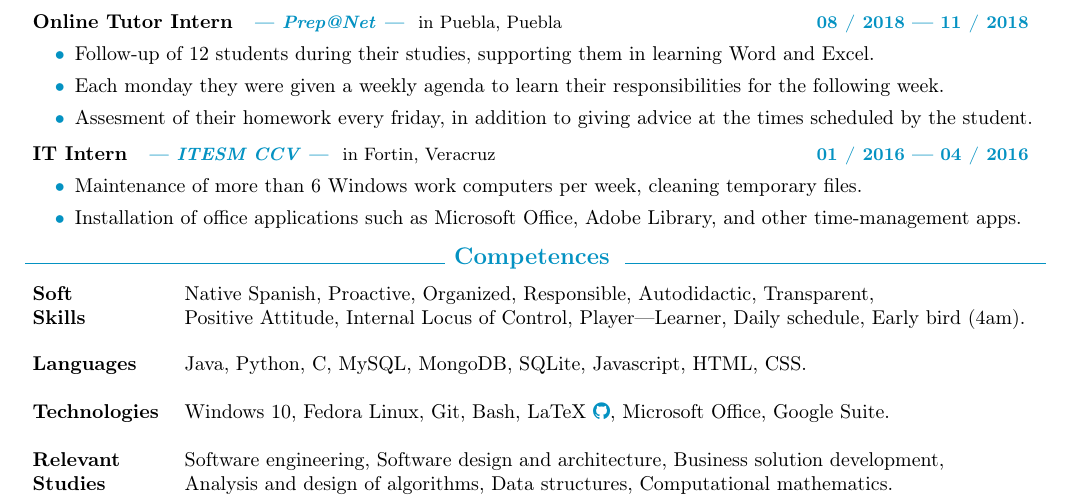
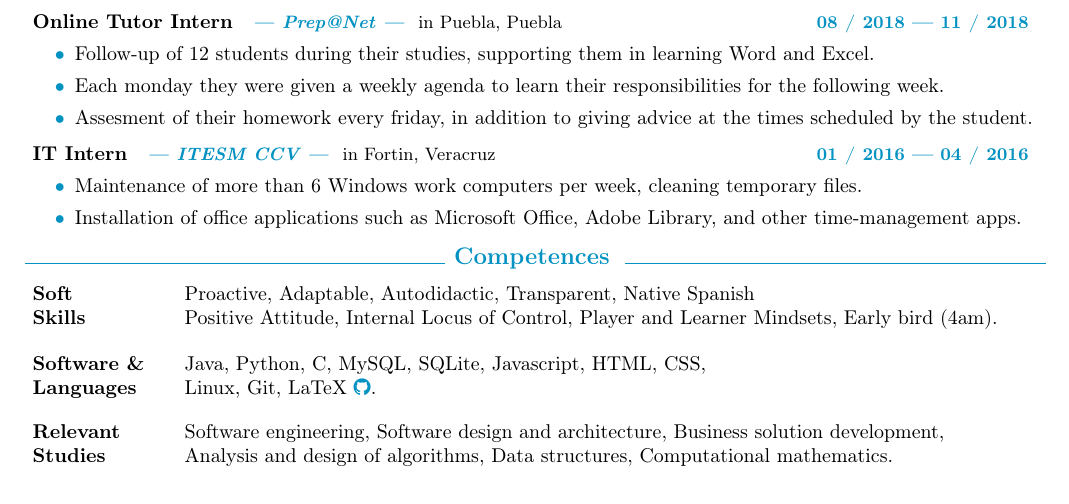
Before and after one commit to jesugq/resume-v2, a LaTeX CV (resume.tex, which reads en.tex): part of the page, cut so that both start at the same text. Compiled offline with pdfLaTeX.

Commit message:
Condensed competences section and deleted redundant competences

```diff
--- a/en.tex
+++ b/en.tex
@@ -273,45 +273,40 @@
     Skills
 }
 \newcommand{\subtitlesoftskills}{
-    Native Spanish, Proactive, Organized, Responsible, Autodidactic, Transparent,
+    Proactive, Adaptable, Autodidactic, Transparent, Native Spanish
 
-    Positive Attitude, Internal Locus of Control, Player—Learner, Daily schedule, Early bird (4am).
+    Positive Attitude, Internal Locus of Control, Player and Learner Mindsets, Early bird (4am).
 }
-%   Personal:   Proactive, Organized, Responsible, Adaptable, Transparent
+%   Personal:   Proactive, Adaptable, Transparent
 %   External:   NativeSpanish
 %   Learning:   Autodidactic, Self-improving
 %   Mentality:  PositiveAttitude, Player-Learner, InternalLocusOfControl
-%   Routine:    DailySchedule EarlyBird4AM
+%   Routine:    EarlyBird4AM
 
-\newcommand{\titlelanguages}{
+\newcommand{\titlesoftwarelanguages}{
+    Software \&
+
+    \hspace{0pt}
     Languages
 }
-\newcommand{\subtitlelanguages}{
-    Java, Python, C, MySQL, MongoDB, SQLite, Javascript, HTML, CSS.
+\newcommand{\subtitlesoftwarelanguages}{
+    Java, Python, C, MySQL, SQLite, Javascript, HTML, CSS,
+
+    Linux, Git, LaTeX \href{https://github.com/jesugq/resume}{\docicon{faGithub}}.
 }
 %   Functional:             C
 %   Object Oriented:        Java Python
-%   Databases:              SQL SQLite MySQL MongoDB
-%   Web Development:        Javascript HTML CSS HTML5 CSS5
+%   Databases:              SQL MySQL
+%   Web Development:        Javascript HTML CSS
+%   Operating System:       Linux (Fedora), Git
 
-\newcommand{\titletechnologies}{
-    Technologies
-}
-\newcommand{\subtitletechnologies}{
-    Windows 10, Fedora Linux, Git, Bash, LaTeX \href{https://github.com/jesugq/resume}{\docicon{faGithub}}, Microsoft Office, Google Suite.
-}
-%   Operating System:       Windows, Linux (Fedora)
-%   Terminal:               Git Bash
-%   Web Development:        Angular Angular7 React ReactNative
-%   Office Suites:          Latex MicrosoftOffice GoogleSuite
-
-\newcommand{\titlestudies}{
+\newcommand{\titlerelevantstudies}{
     Relevant
 
     \hspace{0pt}
     Studies
 }
-\newcommand{\subtitlestudies}{
+\newcommand{\subtitlerelevantstudies}{
     Software engineering, Software design and architecture, Business solution development,
 
     Analysis and design of algorithms, Data structures, Computational mathematics.
--- a/resume.tex
+++ b/resume.tex
@@ -120,14 +120,11 @@
         {\titlesoftskills}
         {\subtitlesoftskills}
     \entryskill
-        {\titlelanguages}
-        {\subtitlelanguages}
+        {\titlesoftwarelanguages}
+        {\subtitlesoftwarelanguages}
     \entryskill
-        {\titletechnologies}
-        {\subtitletechnologies}
-    \entryskill
-        {\titlestudies}
-        {\subtitlestudies}
+        {\titlerelevantstudies}
+        {\subtitlerelevantstudies}
 \end{entrylist}
 
 %------------------
```
Also changed, not shown: es.tex (+18 -23 lines), cover.pdf, resume.pdf.
